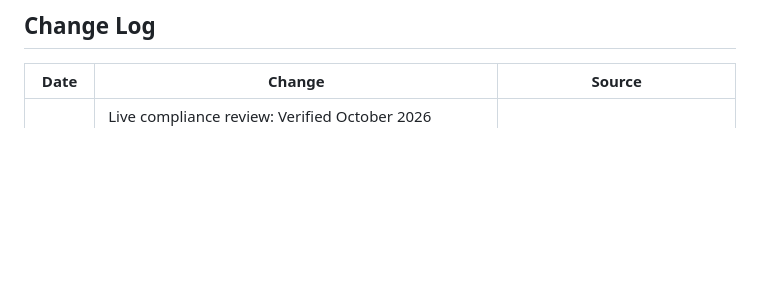
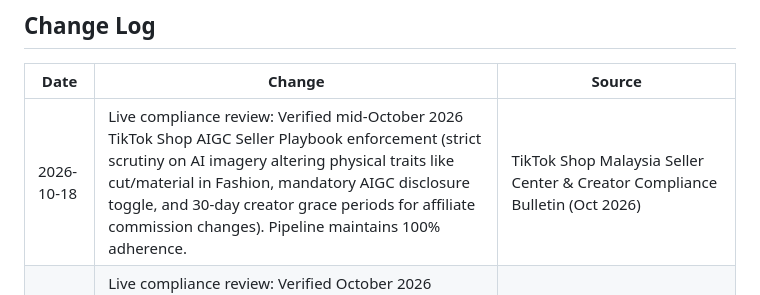
Before and after one commit to syarief02/gemini-flow, a Markdown page: tiktok_policy_notes.md, the part around one of its changes. Rendered like a GitHub page; blank space fills up the shorter version.

Commit message:
Update TikTok policy notes: Oct 18 2026 compliance review

```diff
--- a/tiktok_policy_notes.md
+++ b/tiktok_policy_notes.md
@@ -123,6 +123,7 @@ These are rules we enforce on ourselves to maintain a clean account health:
 
 | Date | Change | Source |
 |------|--------|--------|
+| 2026-10-18 | Live compliance review: Verified mid-October 2026 TikTok Shop AIGC Seller Playbook enforcement (strict scrutiny on AI imagery altering physical traits like cut/material in Fashion, mandatory AIGC disclosure toggle, and 30-day creator grace periods for affiliate commission changes). Pipeline maintains 100% adherence. | TikTok Shop Malaysia Seller Center & Creator Compliance Bulletin (Oct 2026) |
 | 2026-10-11 | Live compliance review: Verified October 2026 updates including strict AIGC policy against exaggerating product features/alterations, mandatory synthetic media disclosure toggle, and affiliate account health requirements (PPS >= 3.5, CHR >= 150). Content generator strictly aligns. | TikTok Shop Creator Policy Updates & Seller Playbook (Oct 2026) |
 | 2026-10-09 | Live compliance review: Verified October 2026 content policy updates in Malaysia/SEA, enforcing strict moderation against absolute price claims ("cheapest price anywhere"), unverified wellness/health outcome claims, and mandatory AIGC disclosure. Our zero-direct-price rule and AIGC toggle workflow remain 100% compliant. | TikTok Shop Malaysia Seller Center & Creator Policy Updates (Oct 2026) |
 | 2026-10-02 | Live compliance review: Verified October 2026 Affiliate Creator Promotion Eligibility Requirements across 17 categories (mandatory CHR >= 150, PPS >= 3.5), Official Account affiliate access separation rule (15-day sunset), and Customer Service Chat Assistant activation (Oct 1, 2026). Promo generator pipeline maintains 100% adherence. | TikTok Shop Malaysia Seller Center & Creator Compliance Update (Oct 2026) |
```
Also changed, not shown: other parts of tiktok_policy_notes.md (+1 -1 lines).
